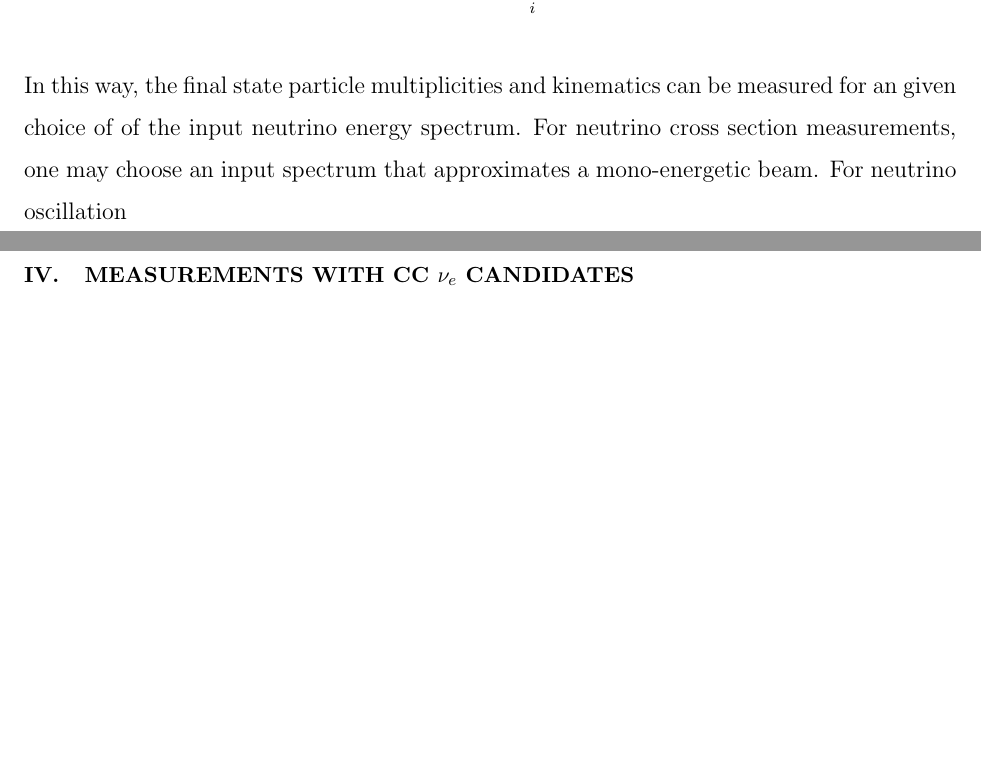
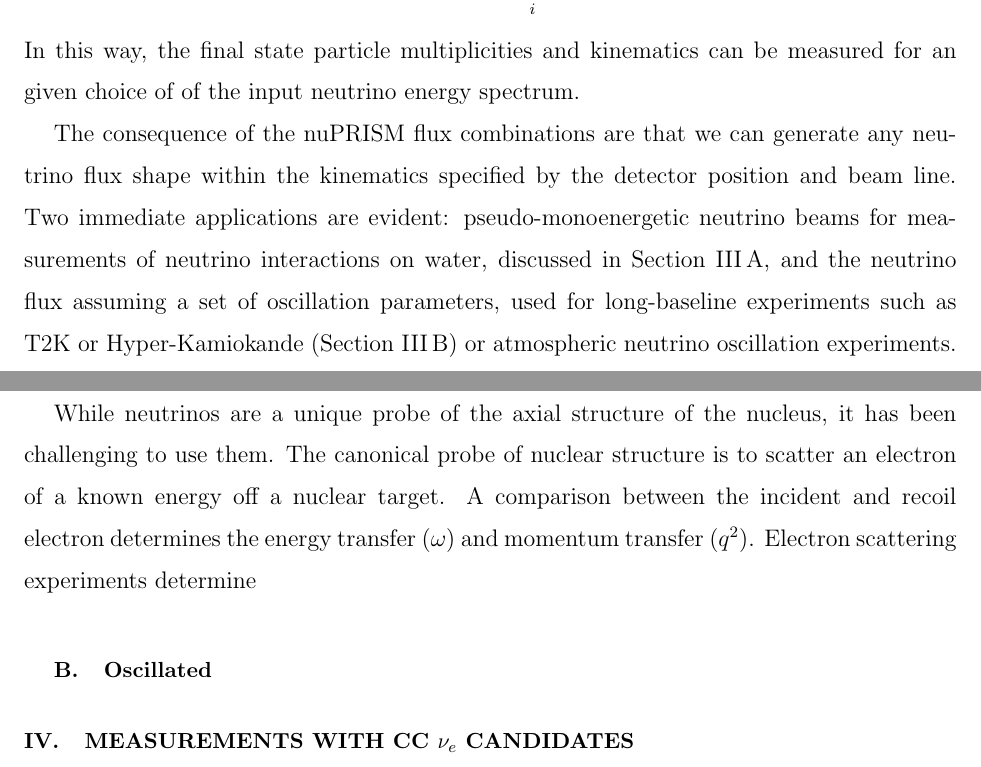
Before and after one commit to kendallmahn/Documents-master, a LaTeX paper (Papers/nPConcept/NuPrismPaper.tex, which reads Papers/nPConcept/nuprism_numu.tex): two parts of pages 8 and 9 of 9, joined at a grey line, cut so that both start at the same text, the shorter picture padded with empty space. Compiled offline with pdfLaTeX.

Commit message:
xsec section partial work

```diff
--- a/Papers/nPConcept/nuprism_numu.tex
+++ b/Papers/nPConcept/nuprism_numu.tex
@@ -23,7 +25,33 @@ linear combination.  Once the $c_{i}$ are found, we can write a similar equation
 N(p_{\mu},\theta_{\mu}|F_{\nu_{\mu}}(E_{\nu})) = \sum_{i} c_{i}N^{i}(p_{\mu},\theta_{\mu}).
 \end{equation}
 In this way, the final state particle multiplicities and kinematics can be measured for an given choice of
-of the input neutrino energy spectrum.  For neutrino cross section measurements, one may choose an input spectrum that
-approximates a mono-energetic beam.  For neutrino oscillation
+of the input neutrino energy spectrum.
 
-\subsection{Pseudo-monoenergetic beams}
+The consequence of the nuPRISM flux combinations are that we can generate any neutrino flux shape within the kinematics specified by the detector position and beam line. Two immediate applications are evident: pseudo-monoenergetic neutrino beams for measurements of neutrino interactions on water, discussed in Section~\ref{sec:mono}, and the neutrino flux assuming a set of oscillation parameters, used  for long-baseline experiments such as T2K or Hyper-Kamiokande (Section~\ref{sec:oscd}) or atmospheric neutrino oscillation experiments.
+
+\subsection{Pseudo-monoenergetic neutrino flux measurements}
+\label{sec:mono}
+
+% Neutrino vs. electron scattering.
+%% Relevant variables of eA
+
+While neutrinos are a unique probe of the axial structure of the nucleus, it has been challenging to use them. The canonical probe of nuclear structure is to scatter an electron of a known energy off a nuclear target. A comparison between the incident and recoil electron determines the energy transfer ($\omega$) and momentum transfer ($q^2$). Electron scattering experiments determine
+
+% Challenges of current measurements
+%% CC1pi+ disagreement in deuterium data, CCQE axial form factor -> MEC?, NC/CC disagreements.
+%% Flux averaged results, complicated by nuclear effects.
+
+% What is possible with nuPRISM:
+%% examples of mono energetic beams, ranges.
+%% example eA plots?
+
+% measurements of CCQE, CC1pi+
+%% reference what has been done historically.
+% nue/numu cross section ratio
+% Unique measurements of NC processes.
+%% Lack of information about NCpi+, NC1gamma. List of processes expected based on historic measurements **refs 1kton
+
+
+
+\subsection{Oscillated }
+\label{sec:oscd}
```
Also changed, not shown: Papers/nPConcept/nuprism_other.tex (+2 -8 lines), Papers/nPConcept/nuprism_numu.tex (2 more changed lines).
